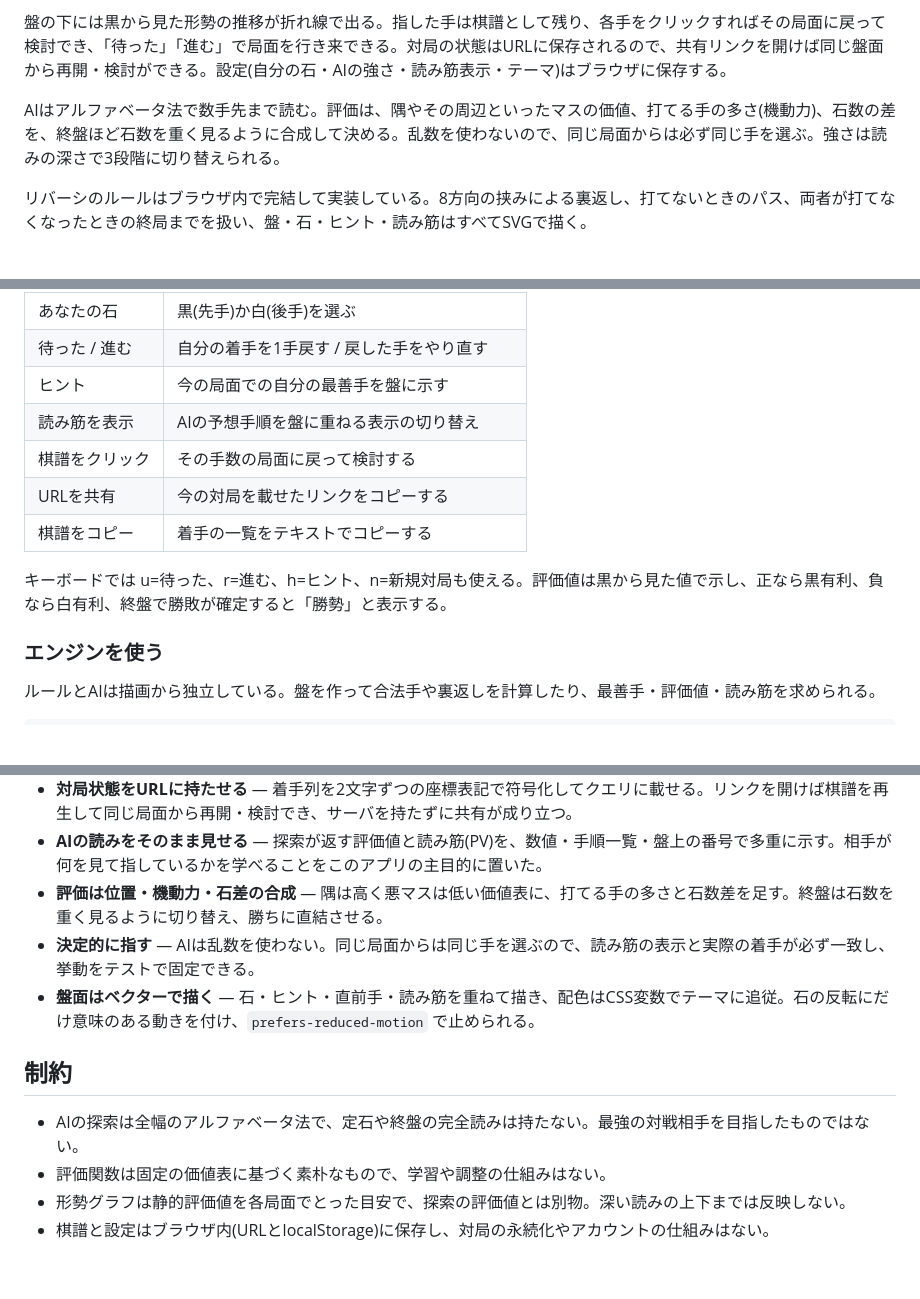
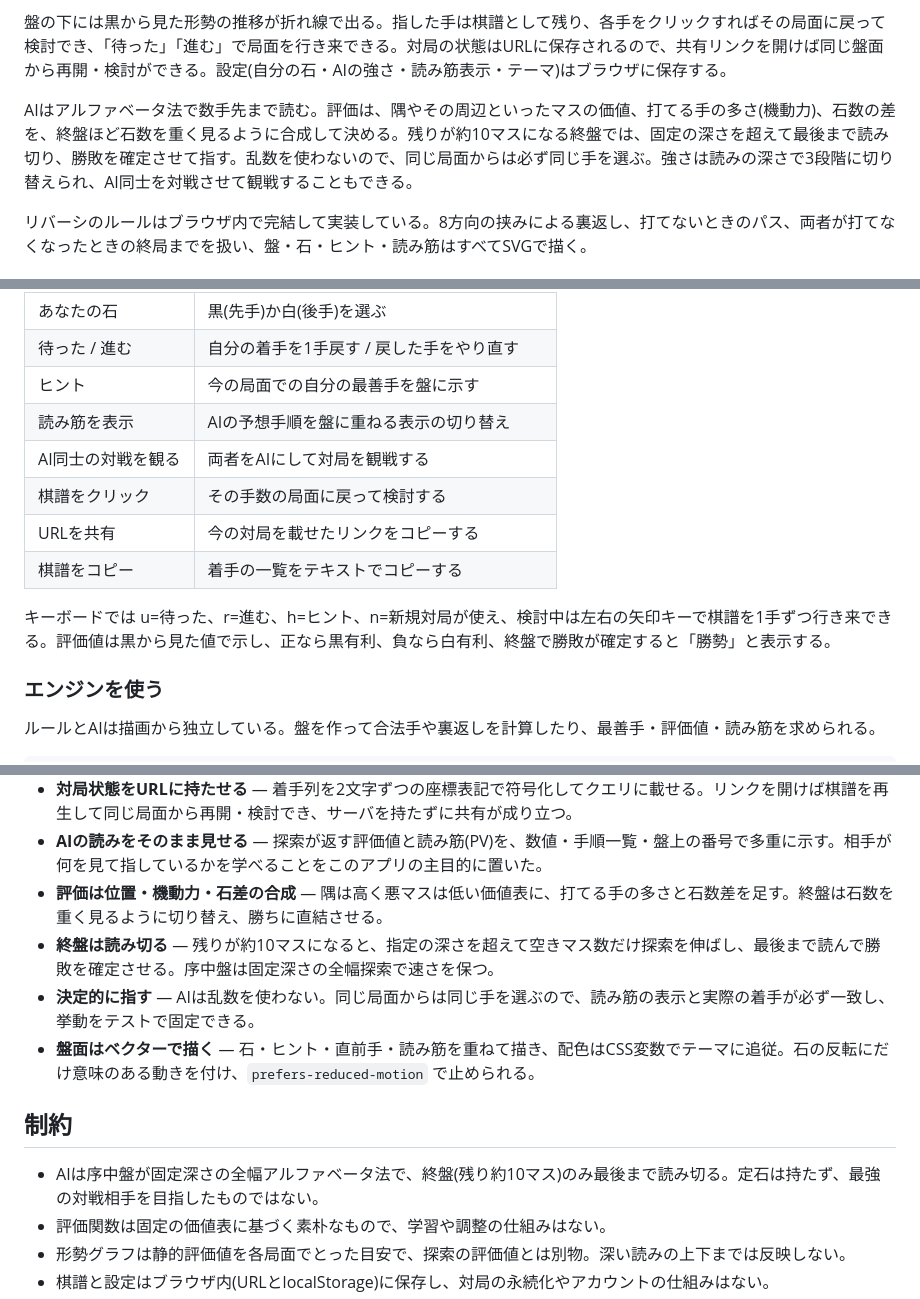
Before and after one commit to miruky/ishigaeshi, a Markdown page: README.md, 3 parts joined by grey strips. Rendered like a GitHub page; blank space fills up the shorter version.

Commit message:
終盤読み切り・観戦モード・検討操作を説明に反映

```diff
--- a/README.md
+++ b/README.md
@@ -15,7 +15,7 @@ ishigaeshiは、AIと対局するリバーシに、AIの「読み」を可視化
 
 盤の下には黒から見た形勢の推移が折れ線で出る。指した手は棋譜として残り、各手をクリックすればその局面に戻って検討でき、「待った」「進む」で局面を行き来できる。対局の状態はURLに保存されるので、共有リンクを開けば同じ盤面から再開・検討ができる。設定(自分の石・AIの強さ・読み筋表示・テーマ)はブラウザに保存する。
 
-AIはアルファベータ法で数手先まで読む。評価は、隅やその周辺といったマスの価値、打てる手の多さ(機動力)、石数の差を、終盤ほど石数を重く見るように合成して決める。乱数を使わないので、同じ局面からは必ず同じ手を選ぶ。強さは読みの深さで3段階に切り替えられる。
+AIはアルファベータ法で数手先まで読む。評価は、隅やその周辺といったマスの価値、打てる手の多さ(機動力)、石数の差を、終盤ほど石数を重く見るように合成して決める。残りが約10マスになる終盤では、固定の深さを超えて最後まで読み切り、勝敗を確定させて指す。乱数を使わないので、同じ局面からは必ず同じ手を選ぶ。強さは読みの深さで3段階に切り替えられ、AI同士を対戦させて観戦することもできる。
 
 リバーシのルールはブラウザ内で完結して実装している。8方向の挟みによる裏返し、打てないときのパス、両者が打てなくなったときの終局までを扱い、盤・石・ヒント・読み筋はすべてSVGで描く。
 
@@ -55,11 +55,12 @@ AIはアルファベータ法で数手先まで読む。評価は、隅やその
 | 待った / 進む | 自分の着手を1手戻す / 戻した手をやり直す      |
 | ヒント       | 今の局面での自分の最善手を盤に示す            |
 | 読み筋を表示 | AIの予想手順を盤に重ねる表示の切り替え        |
+| AI同士の対戦を観る | 両者をAIにして対局を観戦する            |
 | 棋譜をクリック | その手数の局面に戻って検討する              |
 | URLを共有    | 今の対局を載せたリンクをコピーする            |
 | 棋譜をコピー | 着手の一覧をテキストでコピーする              |
 
-キーボードでは u=待った、r=進む、h=ヒント、n=新規対局も使える。評価値は黒から見た値で示し、正なら黒有利、負なら白有利、終盤で勝敗が確定すると「勝勢」と表示する。
+キーボードでは u=待った、r=進む、h=ヒント、n=新規対局が使え、検討中は左右の矢印キーで棋譜を1手ずつ行き来できる。評価値は黒から見た値で示し、正なら黒有利、負なら白有利、終盤で勝敗が確定すると「勝勢」と表示する。
 
 ### エンジンを使う
 
@@ -126,12 +127,13 @@ mainへのpushで `deploy.yml` がGitHub Pagesへ公開する。サブパス配
 - **対局状態をURLに持たせる** — 着手列を2文字ずつの座標表記で符号化してクエリに載せる。リンクを開けば棋譜を再生して同じ局面から再開・検討でき、サーバを持たずに共有が成り立つ。
 - **AIの読みをそのまま見せる** — 探索が返す評価値と読み筋(PV)を、数値・手順一覧・盤上の番号で多重に示す。相手が何を見て指しているかを学べることをこのアプリの主目的に置いた。
 - **評価は位置・機動力・石差の合成** — 隅は高く悪マスは低い価値表に、打てる手の多さと石数差を足す。終盤は石数を重く見るように切り替え、勝ちに直結させる。
+- **終盤は読み切る** — 残りが約10マスになると、指定の深さを超えて空きマス数だけ探索を伸ばし、最後まで読んで勝敗を確定させる。序中盤は固定深さの全幅探索で速さを保つ。
 - **決定的に指す** — AIは乱数を使わない。同じ局面からは同じ手を選ぶので、読み筋の表示と実際の着手が必ず一致し、挙動をテストで固定できる。
 - **盤面はベクターで描く** — 石・ヒント・直前手・読み筋を重ねて描き、配色はCSS変数でテーマに追従。石の反転にだけ意味のある動きを付け、`prefers-reduced-motion` で止められる。
 
 ## 制約
 
-- AIの探索は全幅のアルファベータ法で、定石や終盤の完全読みは持たない。最強の対戦相手を目指したものではない。
+- AIは序中盤が固定深さの全幅アルファベータ法で、終盤(残り約10マス)のみ最後まで読み切る。定石は持たず、最強の対戦相手を目指したものではない。
 - 評価関数は固定の価値表に基づく素朴なもので、学習や調整の仕組みはない。
 - 形勢グラフは静的評価値を各局面でとった目安で、探索の評価値とは別物。深い読みの上下までは反映しない。
 - 棋譜と設定はブラウザ内(URLとlocalStorage)に保存し、対局の永続化やアカウントの仕組みはない。
```
